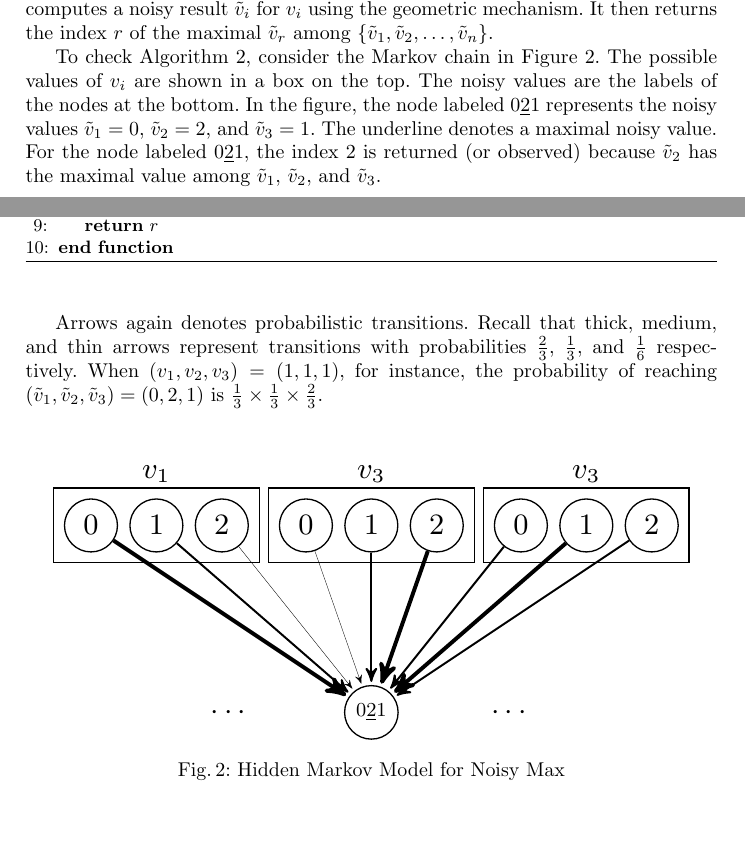
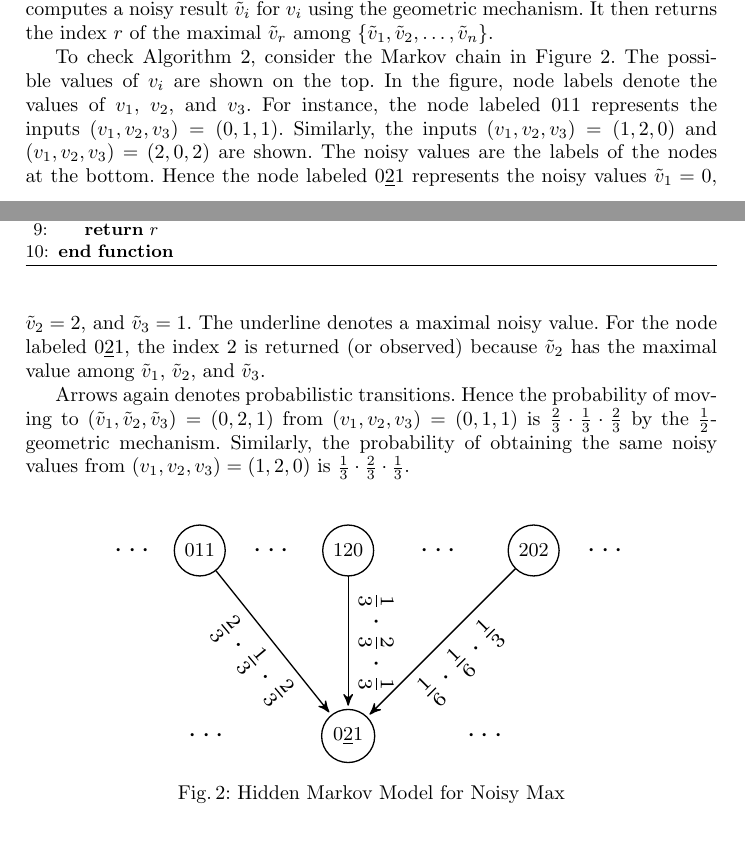
Before and after one commit to fmlab-iis/dp-pomdp, a LaTeX paper (main.tex, which reads noisymax.tex): two parts of pages 11 and 12 of 13, joined at a grey line, cut so that both start at the same text. Compiled offline with pdfLaTeX.

Commit message:
fix HMM model

```diff
--- a/noisymax.tex
+++ b/noisymax.tex
@@ -48,77 +48,59 @@ $\tilde{v}_r$ among $\{ \tilde{v}_1, \tilde{v}_2, \ldots, \tilde{v}_n
 
 To check Algorithm~\ref{algorithm:noisy-max}, consider the Markov
 chain in Figure~\ref{figure:hmm-noisy-max}. The possible values of
-$v_i$ are shown in a box on the top. The noisy values are the labels
-of the nodes at the bottom. In the figure, the node labeled
-$0\underline{2}1$ represents the noisy values $\tilde{v}_1 = 0$,
+$v_i$ are shown on the top. In the figure, node labels denote the
+values of $v_1$, $v_2$, and $v_3$. For instance, the node labeled
+$011$ represents the inputs $(v_1, v_2, v_3) = (0, 1, 1)$. Similarly,
+the inputs $(v_1, v_2, v_3) = (1, 2, 0)$ and $(v_1, v_2, v_3) = (2, 0,
+2)$ are shown.
+The noisy values are the labels of the nodes at the bottom.
+Hence the node labeled $0\underline{2}1$ represents the noisy values
+$\tilde{v}_1 = 0$,
 $\tilde{v}_2 = 2$, and $\tilde{v}_3 = 1$. The underline denotes a
 maximal noisy value. For the node labeled $0\underline{2}1$, the index
 $2$ is returned (or observed) because $\tilde{v}_2$ has the maximal
 value among $\tilde{v}_1$, $\tilde{v}_2$, and $\tilde{v}_3$.
 
-Arrows again denotes probabilistic transitions. Recall that thick,
-medium, and thin arrows represent transitions with probabilities
-$\frac{2}{3}$, $\frac{1}{3}$, and $\frac{1}{6}$ respectively. When
-$(v_1, v_2, v_3) = (1, 1, 1)$, for instance, the probability of
-reaching $(\tilde{v}_1, \tilde{v}_2, \tilde{v}_3) = (0, 2, 1)$ is
-$\frac{1}{3} \times \frac{1}{3} \times \frac{2}{3}$.
+Arrows again denotes probabilistic transitions. Hence the probability
+of moving to $(\tilde{v}_1, \tilde{v}_2, \tilde{v}_3) = (0, 2, 1)$
+from $(v_1, v_2, v_3) = (0, 1, 1)$ is $\frac{2}{3} \cdot \frac{1}{3}
+\cdot \frac{2}{3}$ by the $\frac{1}{2}$-geometric
+mechanism. Similarly, the probability of obtaining the same noisy
+values from $(v_1, v_2, v_3) = (1, 2, 0)$ is $\frac{1}{3} \cdot
+\frac{2}{3} \cdot \frac{1}{3}$.
 
 \begin{figure}
   \centering
-    \resizebox{.95\columnwidth}{!}{
+    \resizebox{.8\columnwidth}{!}{
     \begin{tikzpicture}[->,>=stealth',shorten >=1pt,auto,node
       distance=2cm,node/.style={circle,draw}]
-      \node[node] (v1_0) at (-3.0, 1) { $0$ };
-      \node[node] (v1_1) at (-2.3, 1) { $1$ };
-      \node[node] (v1_2) at (-1.6, 1) { $2$ };
-      \node at (-2.3, 1.55) { $v_1$ };
-      \draw (-3.4, 1.4) rectangle (-1.2, .6);
 
-      \node[node] (v2_0) at (-0.7, 1) { $0$ };
-      \node[node] (v2_1) at (   0, 1) { $1$ };
-      \node[node] (v2_2) at ( 0.7, 1) { $2$ };
-      \node at (-0, 1.55) { $v_3$ };
-      \draw (-1.1, 1.4) rectangle ( 1.1, .6);
-
-      \node[node] (v3_0) at ( 1.6, 1) { $0$ };
-      \node[node] (v3_1) at ( 2.3, 1) { $1$ };
-      \node[node] (v3_2) at ( 3.0, 1) { $2$ };
-      \node at (2.3, 1.55) { $v_3$ };
-      \draw ( 1.2, 1.4) rectangle ( 3.4, .6);
-
-\hide{
-      \node[node, scale=0.67] (000) at (-3.0, -1) { $\underline{0}00$ };
-
-      \node at (-1.5, -1) { $\cdots$ };
-
-      \node[node, scale=0.67] (011) at (   0, -1) { $0\underline{1}1$ };
-
-      \node at ( 1, -1) { $\cdots$ };
-
-      \node[node, scale=0.67] (102) at ( 2.0, -1) { $10\underline{2}$ };
-
-      \node at (2.8, -1) { $\cdots$ };
-    }
+      \node at (-2.3, 1) { $\cdots$ };
+      \node[node,scale=.67] (v011) at (-1.6, 1) { $011$ };
+      \node at ( -.8, 1) { $\cdots$ };
+      \node[node,scale=.67] (v120) at (   0, 1) { $120$ };
+      \node at ( 1.0, 1) { $\cdots$ };
+      \node[node,scale=.67] (v202) at ( 2.0, 1) { $202$ };
+      \node at ( 2.8, 1) { $\cdots$ };
 
       \node at (-1.5, -1) { $\cdots$ };
       \node[node, scale=0.67] (021) at (0, -1) { $0\underline{2}1$ };
       \node at ( 1.5, -1) { $\cdots$ };
 
       \path
-      (v1_0) edge [very thick] (021)
-      (v1_1) edge [semithick]  (021)
-      (v1_2) edge [ultra thin] (021)
+      (v011) edge [left,below] node [rotate=310]
+      { $\frac{2}{3} \cdot \frac{1}{3} \cdot \frac{2}{3}$ }
+      (021)
 
-      (v2_0) edge [ultra thin] (021)
-      (v2_1) edge [semithick]  (021)
-      (v2_2) edge [very thick] (021)
+      (v120) edge [right,above] node [rotate=270]
+      { $\frac{1}{3} \cdot \frac{2}{3} \cdot \frac{1}{3}$ }
+      (021)
 
-      (v3_0) edge [semithick]  (021)
-      (v3_1) edge [very thick] (021)
-      (v3_2) edge [semithick]  (021)
-
+      (v202) edge [right,below] node [rotate=45]
+      { $\frac{1}{6} \cdot \frac{1}{6} \cdot \frac{1}{3}$ }
+      (021)
       ;
-      \end{tikzpicture}
+    \end{tikzpicture}
     }
   \caption{Hidden Markov Model for Noisy Max}
   \label{figure:hmm-noisy-max}
```
